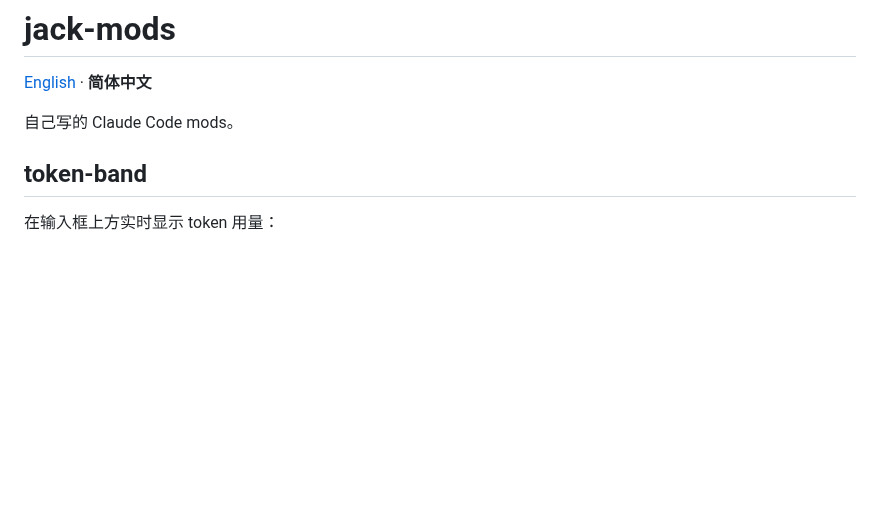
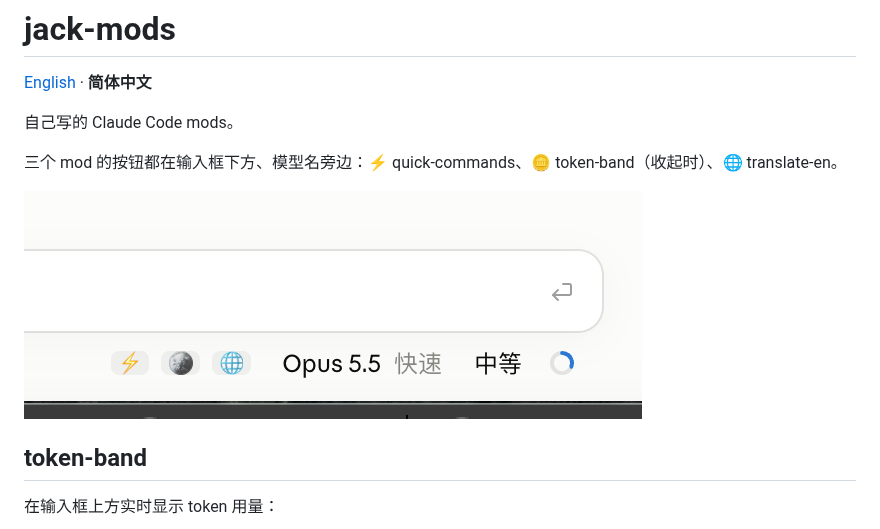
Before and after one commit to crebot51/jack-mods, a Markdown page: README.zh-CN.md, the part around the change. Rendered like a GitHub page; pictures changed too: docs/toolbar-buttons.png (added); blank space fills up the shorter version.

Commit message:
README: show the three mods' buttons next to the model name
Co-Authored-By: Claude Opus 5.5 <noreply@anthropic.com>

```diff
--- a/README.zh-CN.md
+++ b/README.zh-CN.md
@@ -3,6 +3,10 @@
 [English](README.md) · **简体中文**
 
 自己写的 Claude Code mods。
+
+三个 mod 的按钮都在输入框下方、模型名旁边：⚡ quick-commands、🪙 token-band（收起时）、🌐 translate-en。
+
+![输入框下方的按钮](docs/toolbar-buttons.png)
 
 ## token-band
 
```
Also changed, not shown: README.md (+4 -0 lines).
